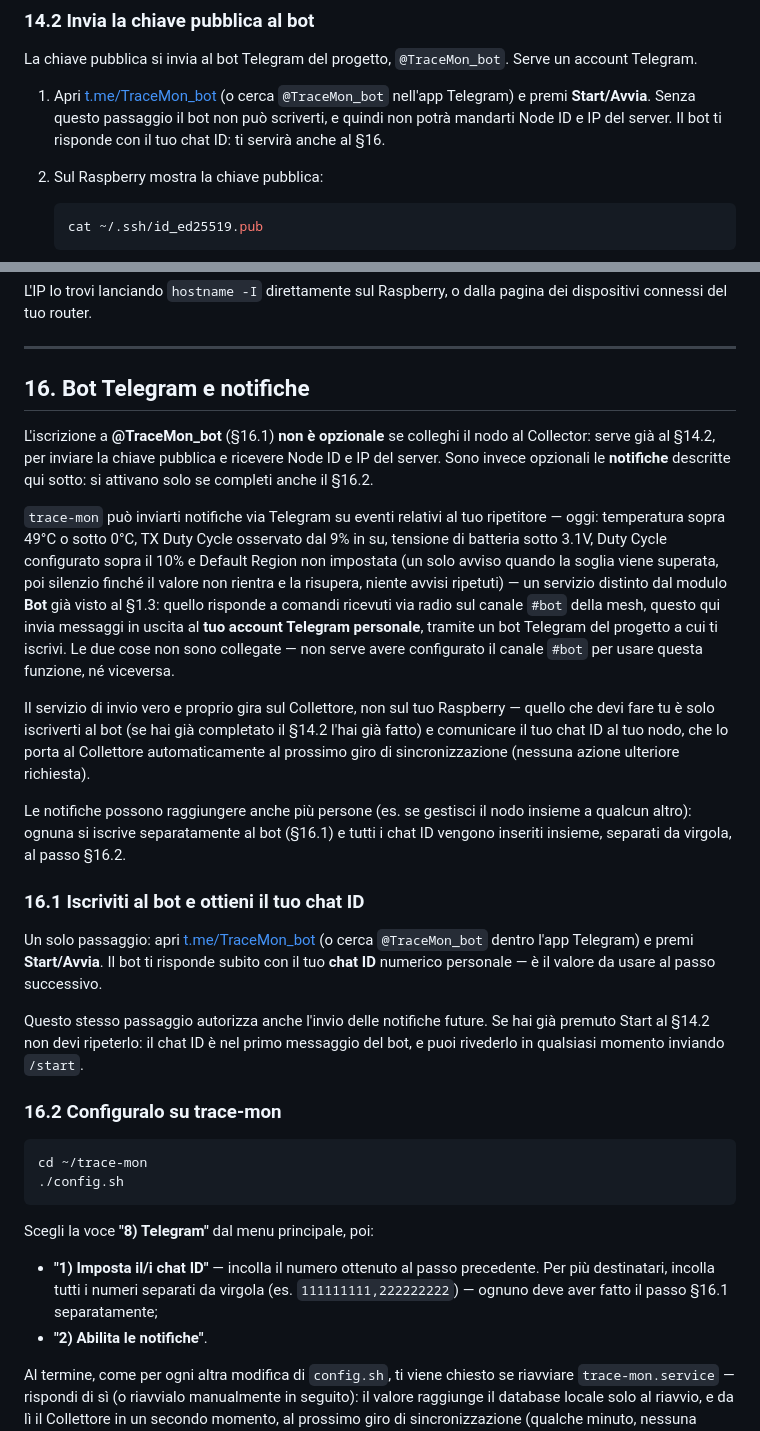
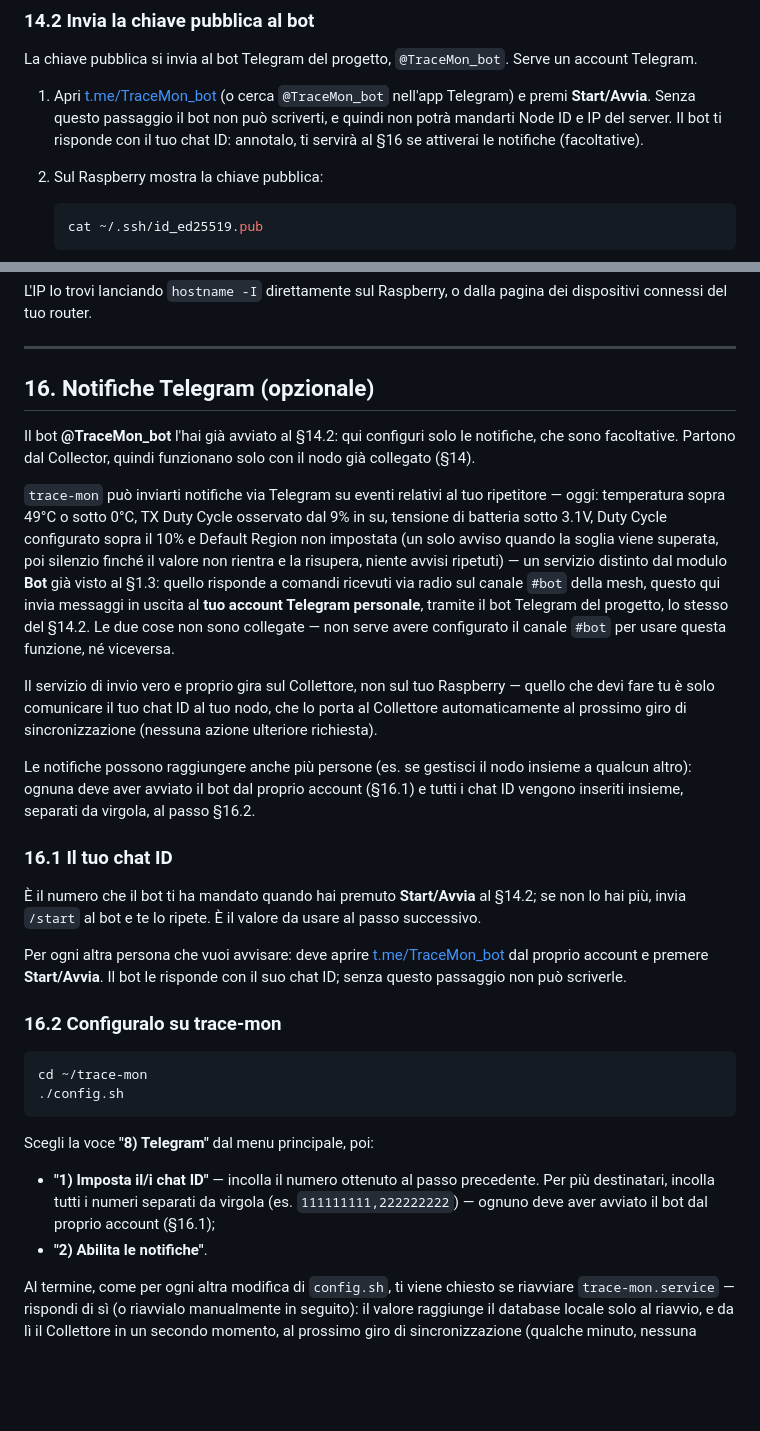
Before and after one commit to fzd2vp4nmb-oss/meshcore-trace-mon, a Markdown page: INSTALL.md, 2 parts joined by grey strips. GitHub-like rendering; blank space fills up the shorter version.

Commit message:
Aggiornati docs

````diff
--- a/INSTALL.md
+++ b/INSTALL.md
@@ -622,7 +622,8 @@ La chiave pubblica si invia al bot Telegram del progetto,
    `@TraceMon_bot` nell'app Telegram) e premi **Start/Avvia**. Senza
    questo passaggio il bot non può scriverti, e quindi non potrà
    mandarti Node ID e IP del server. Il bot ti risponde con il tuo
-   chat ID: ti servirà anche al §16.
+   chat ID: annotalo, ti servirà al §16 se attiverai le notifiche
+   (facoltative).
 2. Sul Raspberry mostra la chiave pubblica:
 
    ```bash
@@ -700,13 +701,11 @@ o dalla pagina dei dispositivi connessi del tuo router.
 
 ---
 
-## 16. Bot Telegram e notifiche
+## 16. Notifiche Telegram (opzionale)
 
-L'iscrizione a **@TraceMon_bot** (§16.1) **non è opzionale** se colleghi
-il nodo al Collector: serve già al §14.2, per inviare la chiave
-pubblica e ricevere Node ID e IP del server. Sono invece opzionali le
-**notifiche** descritte qui sotto: si attivano solo se completi anche
-il §16.2.
+Il bot **@TraceMon_bot** l'hai già avviato al §14.2: qui configuri solo
+le notifiche, che sono facoltative. Partono dal Collector, quindi
+funzionano solo con il nodo già collegato (§14).
 
 `trace-mon` può inviarti notifiche via Telegram su eventi relativi al
 tuo ripetitore — oggi: temperatura sopra 49°C o sotto 0°C, TX Duty
@@ -717,33 +716,31 @@ non rientra e la risupera, niente avvisi ripetuti) — un servizio
 distinto dal modulo **Bot** già
 visto al §1.3: quello risponde a comandi ricevuti via radio sul
 canale `#bot` della mesh, questo qui invia messaggi in uscita al
-**tuo account Telegram personale**, tramite un bot Telegram del
-progetto a cui ti iscrivi. Le due cose non sono collegate — non
+**tuo account Telegram personale**, tramite il bot Telegram del
+progetto, lo stesso del §14.2. Le due cose non sono collegate — non
 serve avere configurato il canale `#bot` per usare questa funzione,
 né viceversa.
 
 Il servizio di invio vero e proprio gira sul Collettore, non sul tuo
-Raspberry — quello che devi fare tu è solo iscriverti al bot (se hai già
-completato il §14.2 l'hai già fatto) e comunicare il tuo chat ID al
+Raspberry — quello che devi fare tu è solo comunicare il tuo chat ID al
 tuo nodo, che lo porta al Collettore automaticamente al prossimo giro
 di sincronizzazione (nessuna azione ulteriore richiesta).
 
 Le notifiche possono raggiungere anche più persone (es. se gestisci
-il nodo insieme a qualcun altro): ognuna si iscrive separatamente al
-bot (§16.1) e tutti i chat ID vengono inseriti insieme, separati da
-virgola, al passo §16.2.
+il nodo insieme a qualcun altro): ognuna deve aver avviato il bot dal
+proprio account (§16.1) e tutti i chat ID vengono inseriti insieme,
+separati da virgola, al passo §16.2.
 
-### 16.1 Iscriviti al bot e ottieni il tuo chat ID
+### 16.1 Il tuo chat ID
 
-Un solo passaggio: apri [t.me/TraceMon_bot](https://t.me/TraceMon_bot)
-(o cerca `@TraceMon_bot` dentro l'app Telegram) e premi
-**Start/Avvia**. Il bot ti risponde subito con il tuo **chat ID**
-numerico personale — è il valore da usare al passo successivo.
+È il numero che il bot ti ha mandato quando hai premuto **Start/Avvia**
+al §14.2; se non lo hai più, invia `/start` al bot e te lo ripete. È il
+valore da usare al passo successivo.
 
-Questo stesso passaggio autorizza anche l'invio delle notifiche
-future. Se hai già premuto Start al §14.2 non devi ripeterlo: il chat ID
-è nel primo messaggio del bot, e puoi rivederlo in qualsiasi momento
-inviando `/start`.
+Per ogni altra persona che vuoi avvisare: deve aprire
+[t.me/TraceMon_bot](https://t.me/TraceMon_bot) dal proprio account e
+premere **Start/Avvia**. Il bot le risponde con il suo chat ID; senza
+questo passaggio non può scriverle.
 
 ### 16.2 Configuralo su trace-mon
 
@@ -755,8 +752,8 @@ cd ~/trace-mon
 Scegli la voce **"8) Telegram"** dal menu principale, poi:
 - **"1) Imposta il/i chat ID"** — incolla il numero ottenuto al passo
   precedente. Per più destinatari, incolla tutti i numeri separati da
-  virgola (es. `111111111,222222222`) — ognuno deve aver fatto il
-  passo §16.1 separatamente;
+  virgola (es. `111111111,222222222`) — ognuno deve aver avviato il
+  bot dal proprio account (§16.1);
 - **"2) Abilita le notifiche"**.
 
 Al termine, come per ogni altra modifica di `config.sh`, ti viene
````
